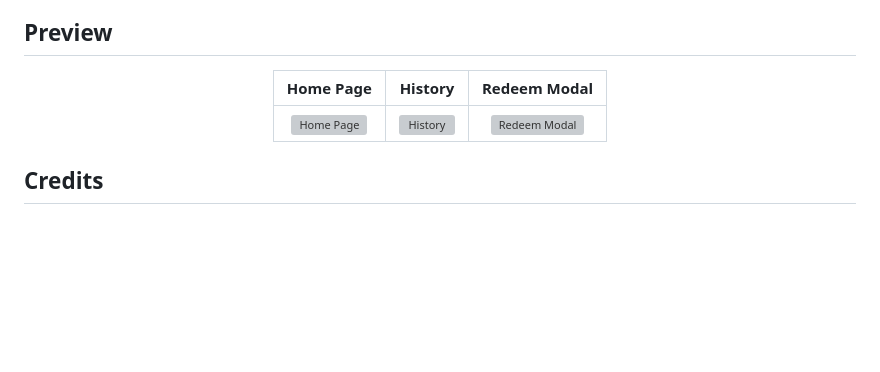
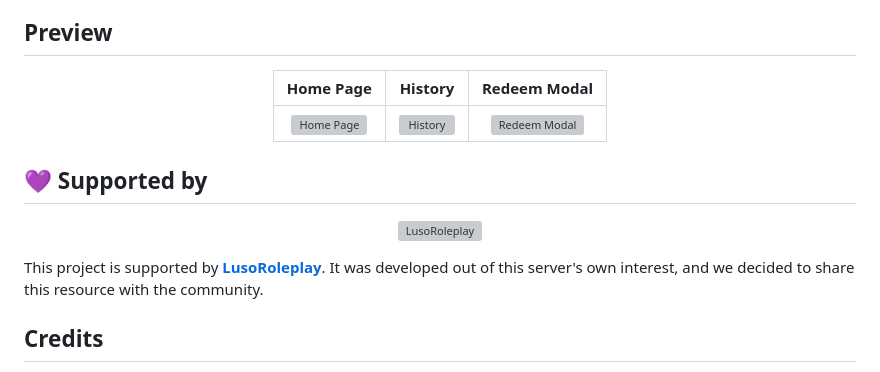
Before and after one commit to 03almeidag-hub/cfx-tw-tebex, a Markdown page: README.md, the part around the change. Drawn GitHub-style; blank space fills up the shorter version; grey boxes are pictures that could not be loaded.

Commit message:
Add support acknowledgment section to README
Added a section to acknowledge support from LusoRoleplay and provide a logo.

```diff
--- a/README.md
+++ b/README.md
@@ -65,6 +65,16 @@ Follow Documentation, [click here](https://cfxtw.vercel.app/).
 
 </div>
 
+## 💜 Supported by
+
+<p align="center">
+  <a href="https://lusoroleplay.pt/">
+    <img src="https://lusoroleplay.pt/data/imagens/logo.png" alt="LusoRoleplay" width="172" height="82">
+  </a>
+</p>
+
+This project is supported by **[LusoRoleplay](https://lusoroleplay.pt/)**. It was developed out of this server's own interest, and we decided to share this resource with the community.
+
 ## Credits
 - Base Tebex code redemption system: **[nass_tebexstore](https://github.com/najeetpie/nass_tebexstore)** by **najeetpie**
 - Original project support: [Discord](https://discord.gg/fz655NHeDq)
```
